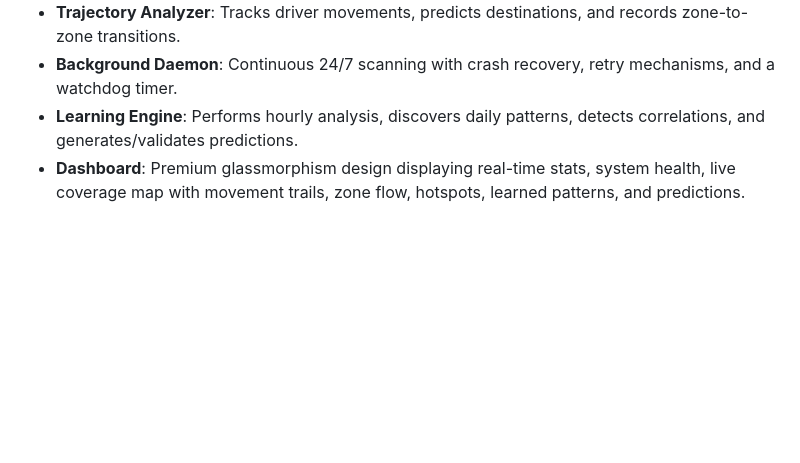
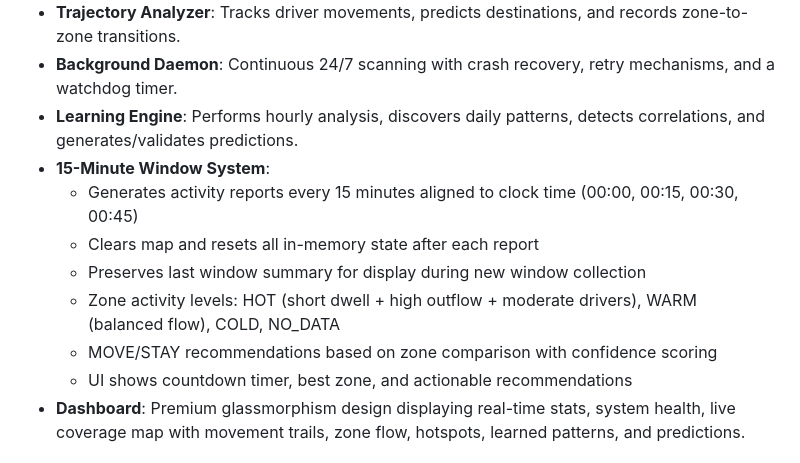
Before and after one commit to carvedkarma/Konvoy, a Markdown page: replit.md, the part around the change. Drawn GitHub-style; blank space fills up the shorter version.

Commit message:
Add a 15-minute system for activity reports and map resets
Update replit.md to document the new 15-minute window system, including activity report generation, map reset functionality, zone activity classification, recommendation system, and UI updates.

Replit-Commit-Author: Agent
Replit-Commit-Session-Id: 745823e9-3d76-4d32-bea5-0b0d37d7b3ff
Replit-Commit-Checkpoint-Type: full_checkpoint
Replit-Commit-Event-Id: 273cfdb3-2ba2-4c04-b086-37170f709992
Replit-Commit-Screenshot-Url: https://storage.googleapis.com/screenshot-production-us-central1/250f0ca5-e4ac-4ffa-b33a-7dfd825ca120/745823e9-3d76-4d32-bea5-0b0d37d7b3ff/87BVwxK

```diff
--- a/replit.md
+++ b/replit.md
@@ -53,6 +53,13 @@ Preferred communication style: Simple, everyday language.
 - **Trajectory Analyzer**: Tracks driver movements, predicts destinations, and records zone-to-zone transitions.
 - **Background Daemon**: Continuous 24/7 scanning with crash recovery, retry mechanisms, and a watchdog timer.
 - **Learning Engine**: Performs hourly analysis, discovers daily patterns, detects correlations, and generates/validates predictions.
+- **15-Minute Window System**:
+  - Generates activity reports every 15 minutes aligned to clock time (00:00, 00:15, 00:30, 00:45)
+  - Clears map and resets all in-memory state after each report
+  - Preserves last window summary for display during new window collection
+  - Zone activity levels: HOT (short dwell + high outflow + moderate drivers), WARM (balanced flow), COLD, NO_DATA
+  - MOVE/STAY recommendations based on zone comparison with confidence scoring
+  - UI shows countdown timer, best zone, and actionable recommendations
 - **Dashboard**: Premium glassmorphism design displaying real-time stats, system health, live coverage map with movement trails, zone flow, hotspots, learned patterns, and predictions.
 
 ## External Dependencies
```
